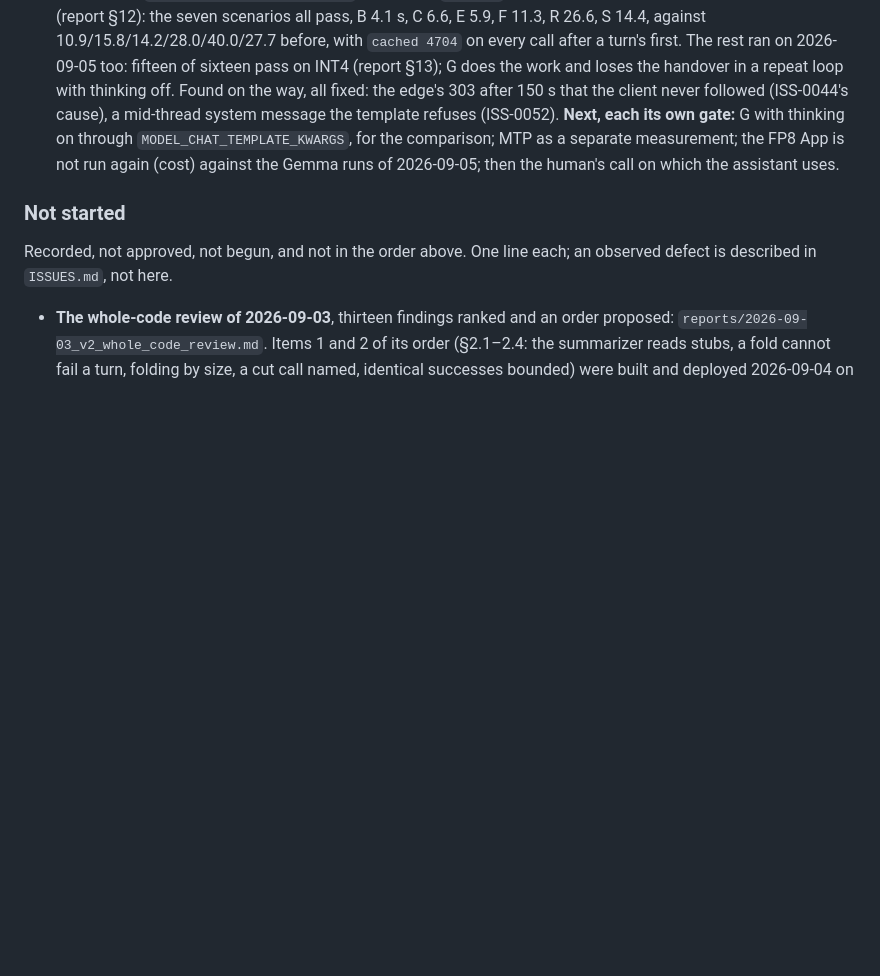
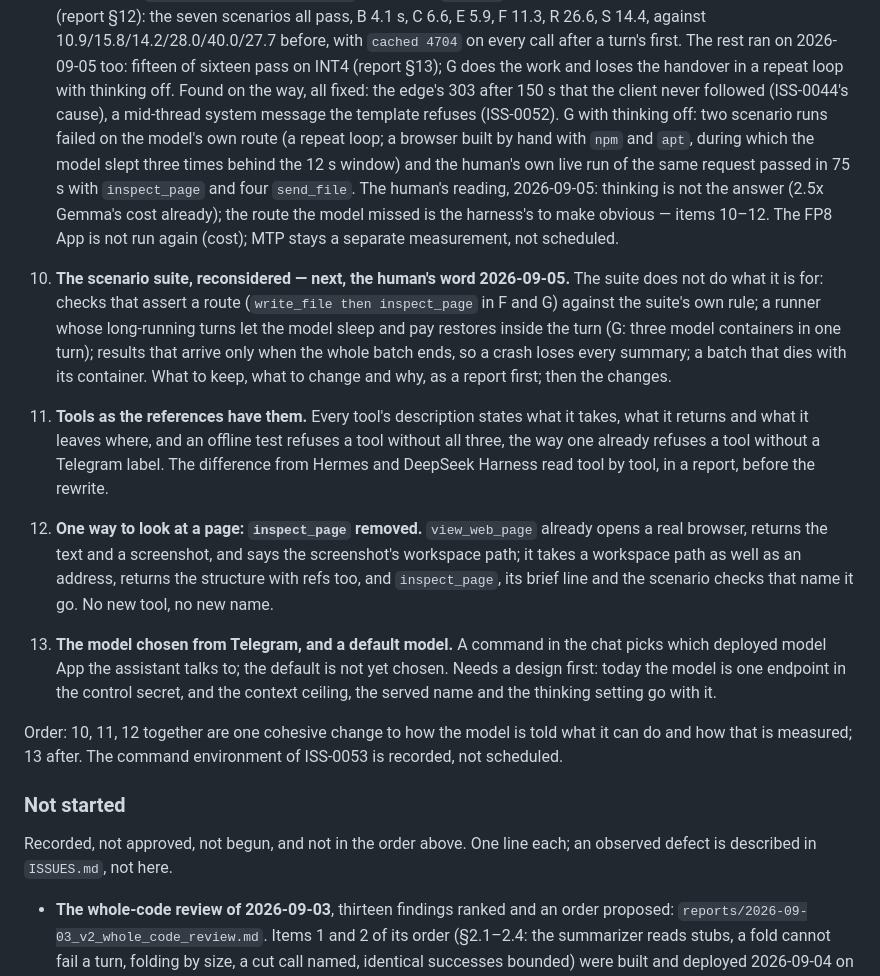
Before and after one commit to Grigoriy-V/local-multimodal-agent, a Markdown page: ROADMAP.md, the part around the change. Rendered like a GitHub page; blank space fills up the shorter version.

Commit message:
ROADMAP items 10-13 on the human's word: the suite reconsidered, tools as the references have them, inspect_page removed, the model chosen from Telegram; ISS-0053 recorded

```diff
--- a/ROADMAP.md
+++ b/ROADMAP.md
@@ -277,11 +277,48 @@ application; see the amended FastAPI decision in `DECISIONS.md`.
    loses the handover in a repeat loop with thinking off. Found on the
    way, all fixed: the edge's 303 after 150 s that the client never
    followed (ISS-0044's cause), a mid-thread system message the template
-   refuses (ISS-0052). **Next, each its own gate:** G with thinking on
-   through `MODEL_CHAT_TEMPLATE_KWARGS`, for the comparison; MTP as a
-   separate measurement; the FP8 App is not run again (cost)
-   against the Gemma runs of 2026-09-05; then the human's call on which
-   the assistant uses.
+   refuses (ISS-0052). G with thinking off: two scenario runs failed on
+   the model's own route (a repeat loop; a browser built by hand with
+   `npm` and `apt`, during which the model slept three times behind the
+   12 s window) and the human's own live run of the same request passed
+   in 75 s with `inspect_page` and four `send_file`. The human's reading,
+   2026-09-05: thinking is not the answer (2.5x Gemma's cost already);
+   the route the model missed is the harness's to make obvious — items
+   10–12. The FP8 App is not run again (cost); MTP stays a separate
+   measurement, not scheduled.
+
+10. **The scenario suite, reconsidered — next, the human's word 2026-09-05.**
+    The suite does not do what it is for: checks that assert a route
+    (`write_file then inspect_page` in F and G) against the suite's own
+    rule; a runner whose long-running turns let the model sleep and pay
+    restores inside the turn (G: three model containers in one turn);
+    results that arrive only when the whole batch ends, so a crash loses
+    every summary; a batch that dies with its container. What to keep,
+    what to change and why, as a report first; then the changes.
+
+11. **Tools as the references have them.** Every tool's description
+    states what it takes, what it returns and what it leaves where, and an
+    offline test refuses a tool without all three, the way one already
+    refuses a tool without a Telegram label. The difference from Hermes
+    and DeepSeek Harness read tool by tool, in a report, before the
+    rewrite.
+
+12. **One way to look at a page: `inspect_page` removed.** `view_web_page`
+    already opens a real browser, returns the text and a screenshot, and
+    says the screenshot's workspace path; it takes a workspace path as
+    well as an address, returns the structure with refs too, and
+    `inspect_page`, its brief line and the scenario checks that name it
+    go. No new tool, no new name.
+
+13. **The model chosen from Telegram, and a default model.** A command
+    in the chat picks which deployed model App the assistant talks to;
+    the default is not yet chosen. Needs a design first: today the model
+    is one endpoint in the control secret, and the context ceiling, the
+    served name and the thinking setting go with it.
+
+Order: 10, 11, 12 together are one cohesive change to how the model is
+told what it can do and how that is measured; 13 after. The command
+environment of ISS-0053 is recorded, not scheduled.
 
 ### Not started
 
```
Also changed, not shown: ISSUES.md (+24 -0 lines).
